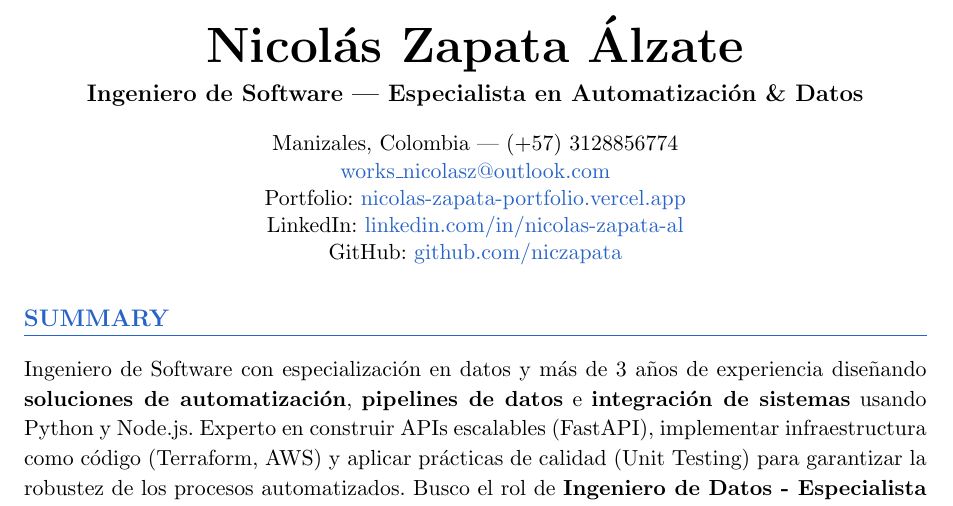
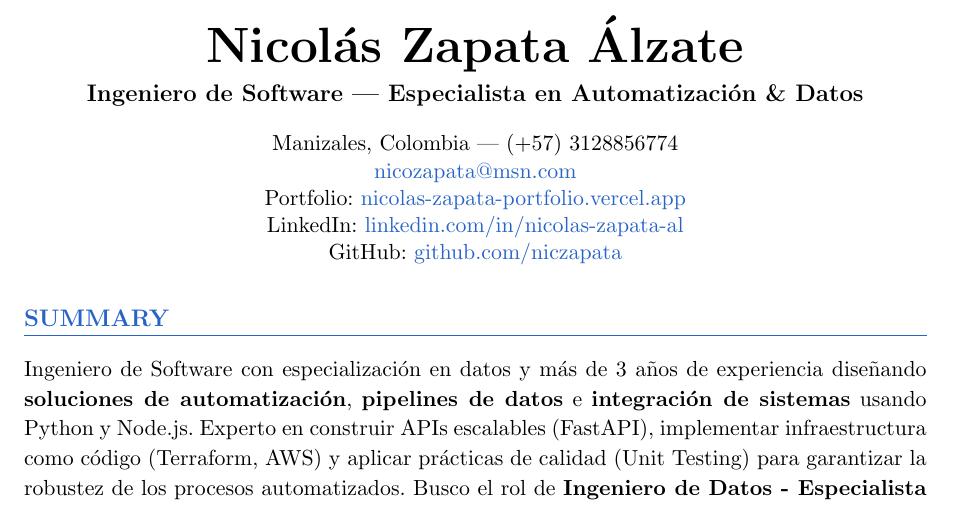
Before and after one commit to niczapata/SpanishResumeNicolasZapata, a LaTeX CV (CVNicolasZapataAlzate.tex): part of page 1 of 3, cut so that both start at the same text. Compiled offline with pdfLaTeX.

Commit message:
fix(contact): update personal email address

```diff
--- a/CVNicolasZapataAlzate.tex
+++ b/CVNicolasZapataAlzate.tex
@@ -30,7 +30,7 @@
 	% CONTACTO en texto plano (ATS-friendly)
 	\begin{tabular}{@{}c@{}}
 		Manizales, Colombia | (+57) 3128856774                                                              \\
-		\href{mailto:works\_nicolasz@outlook.com}{works\_nicolasz@outlook.com}                              \\
+		\href{mailto:nicozapata@msn.com}{nicozapata@msn.com}                                                \\
 		Portfolio: \href{https://nicolas-zapata-portfolio.vercel.app/}{nicolas-zapata-portfolio.vercel.app} \\
 		LinkedIn: \href{https://www.linkedin.com/in/nicolas-zapata-al/}{linkedin.com/in/nicolas-zapata-al}  \\
 		GitHub: \href{https://github.com/niczapata}{github.com/niczapata}                                   \\
```
Also changed, not shown: 1 other file.
